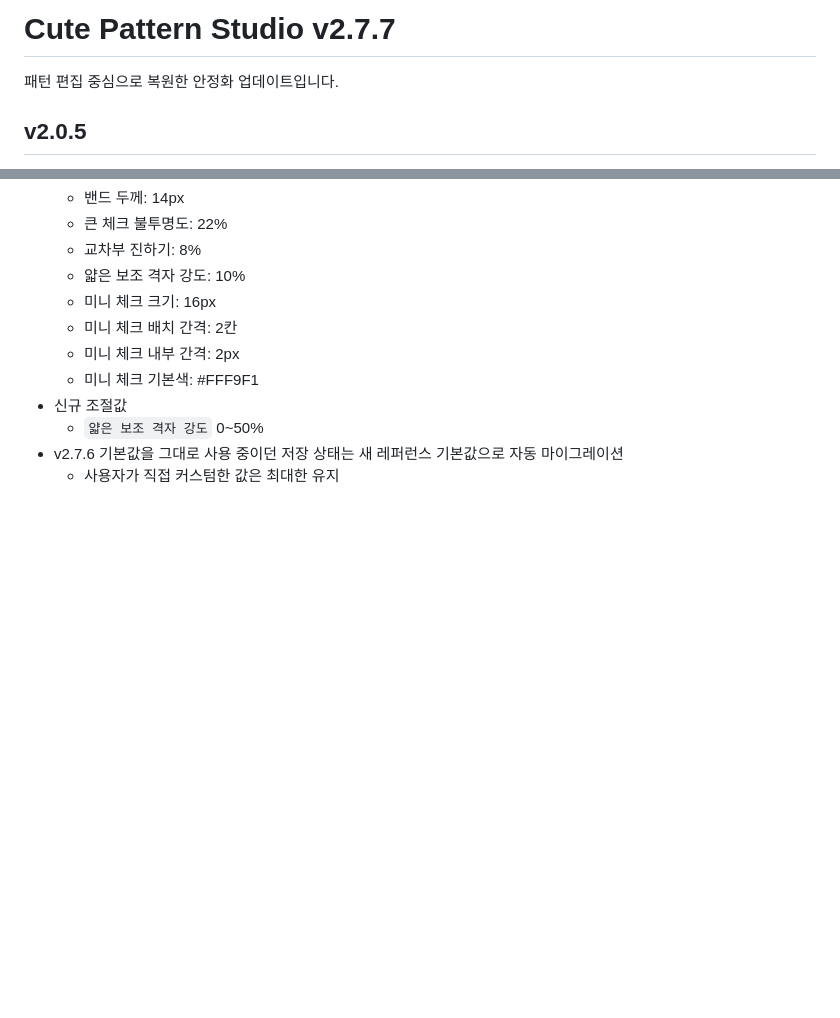
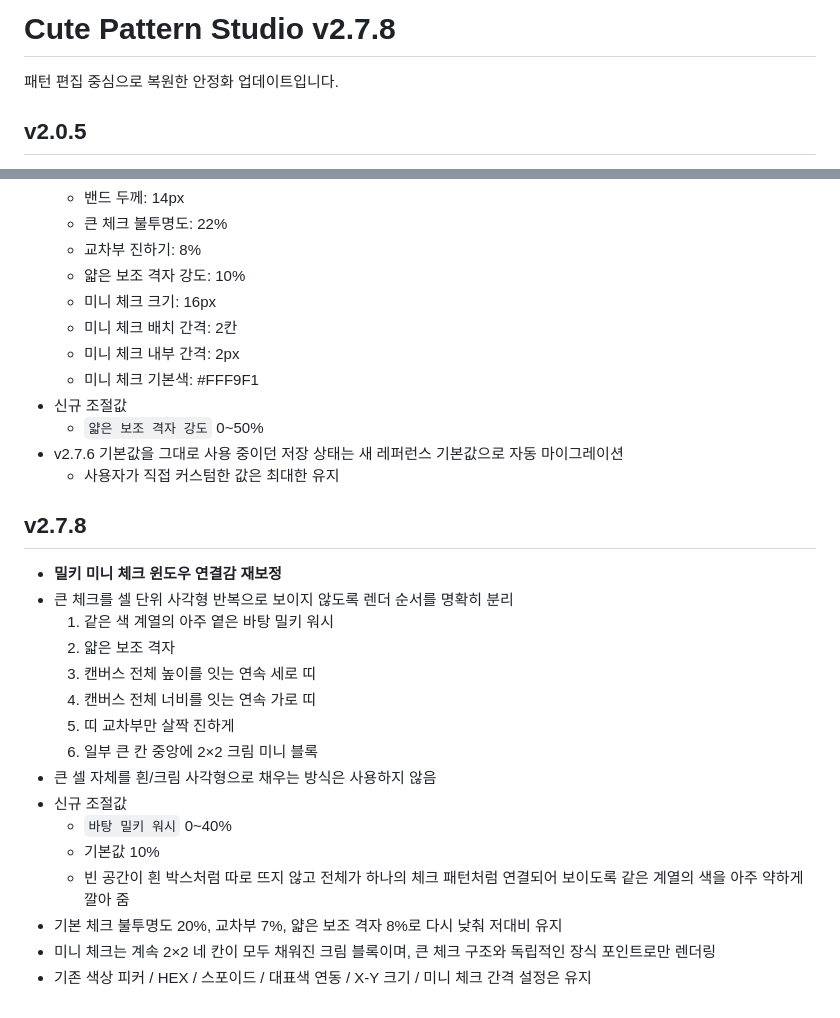
Before and after one commit to kizzzeee0-cmyk/cute-pattern-studio-v0.1, a Markdown page: README.md, 2 parts joined by grey strips. Drawn GitHub-style; blank space fills up the shorter version.

Commit message:
v2.7.8: document connected milky check rendering

```diff
--- a/README.md
+++ b/README.md
@@ -1,4 +1,4 @@
-# Cute Pattern Studio v2.7.7
+# Cute Pattern Studio v2.7.8
 
 패턴 편집 중심으로 복원한 안정화 업데이트입니다.
 
@@ -649,3 +649,22 @@
   - `얇은 보조 격자 강도` 0~50%
 - v2.7.6 기본값을 그대로 사용 중이던 저장 상태는 새 레퍼런스 기본값으로 자동 마이그레이션
   - 사용자가 직접 커스텀한 값은 최대한 유지
+
+
+## v2.7.8
+- **밀키 미니 체크 윈도우 연결감 재보정**
+- 큰 체크를 셀 단위 사각형 반복으로 보이지 않도록 렌더 순서를 명확히 분리
+  1. 같은 색 계열의 아주 옅은 바탕 밀키 워시
+  2. 얇은 보조 격자
+  3. 캔버스 전체 높이를 잇는 연속 세로 띠
+  4. 캔버스 전체 너비를 잇는 연속 가로 띠
+  5. 띠 교차부만 살짝 진하게
+  6. 일부 큰 칸 중앙에 2×2 크림 미니 블록
+- 큰 셀 자체를 흰/크림 사각형으로 채우는 방식은 사용하지 않음
+- 신규 조절값
+  - `바탕 밀키 워시` 0~40%
+  - 기본값 10%
+  - 빈 공간이 흰 박스처럼 따로 뜨지 않고 전체가 하나의 체크 패턴처럼 연결되어 보이도록 같은 계열의 색을 아주 약하게 깔아 줌
+- 기본 체크 불투명도 20%, 교차부 7%, 얇은 보조 격자 8%로 다시 낮춰 저대비 유지
+- 미니 체크는 계속 2×2 네 칸이 모두 채워진 크림 블록이며, 큰 체크 구조와 독립적인 장식 포인트로만 렌더링
+- 기존 색상 피커 / HEX / 스포이드 / 대표색 연동 / X-Y 크기 / 미니 체크 간격 설정은 유지
```
